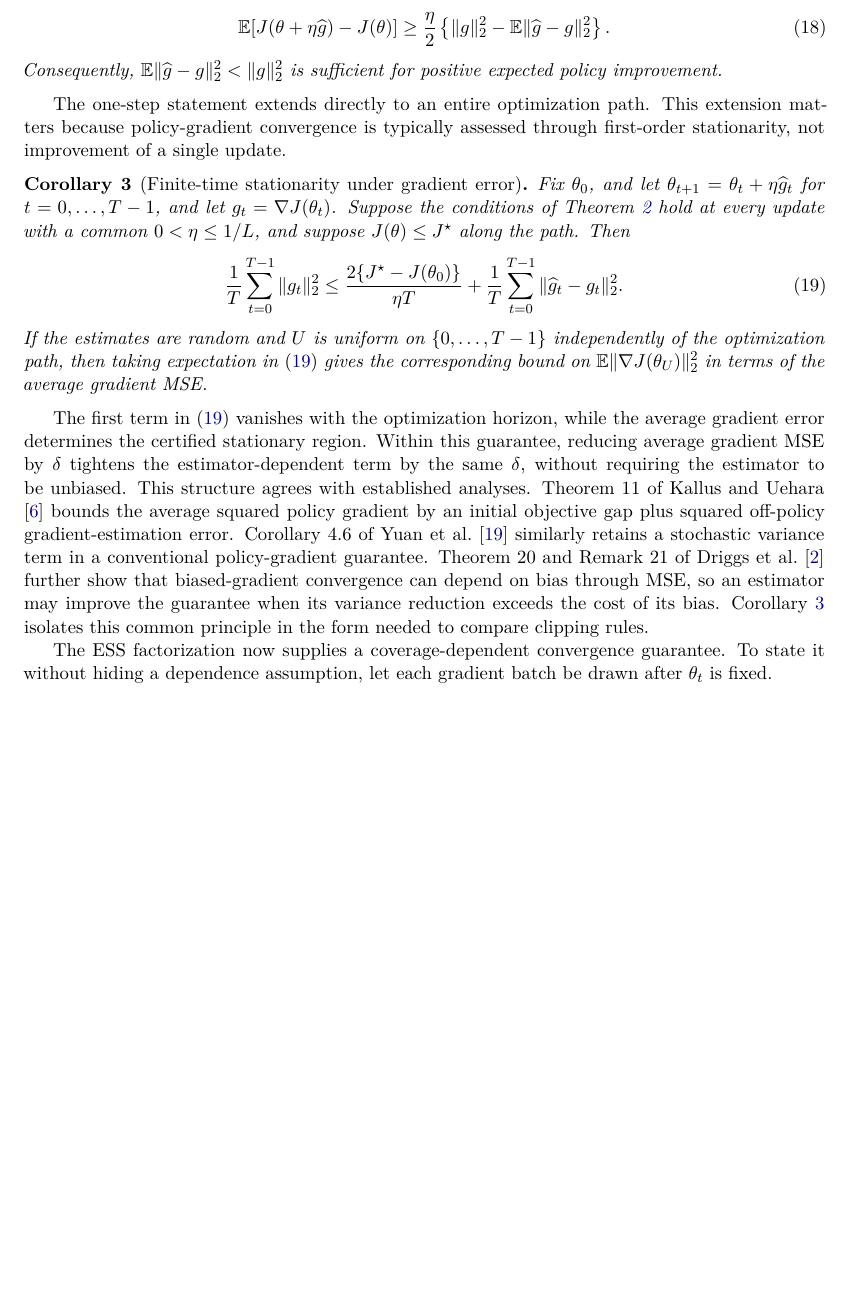
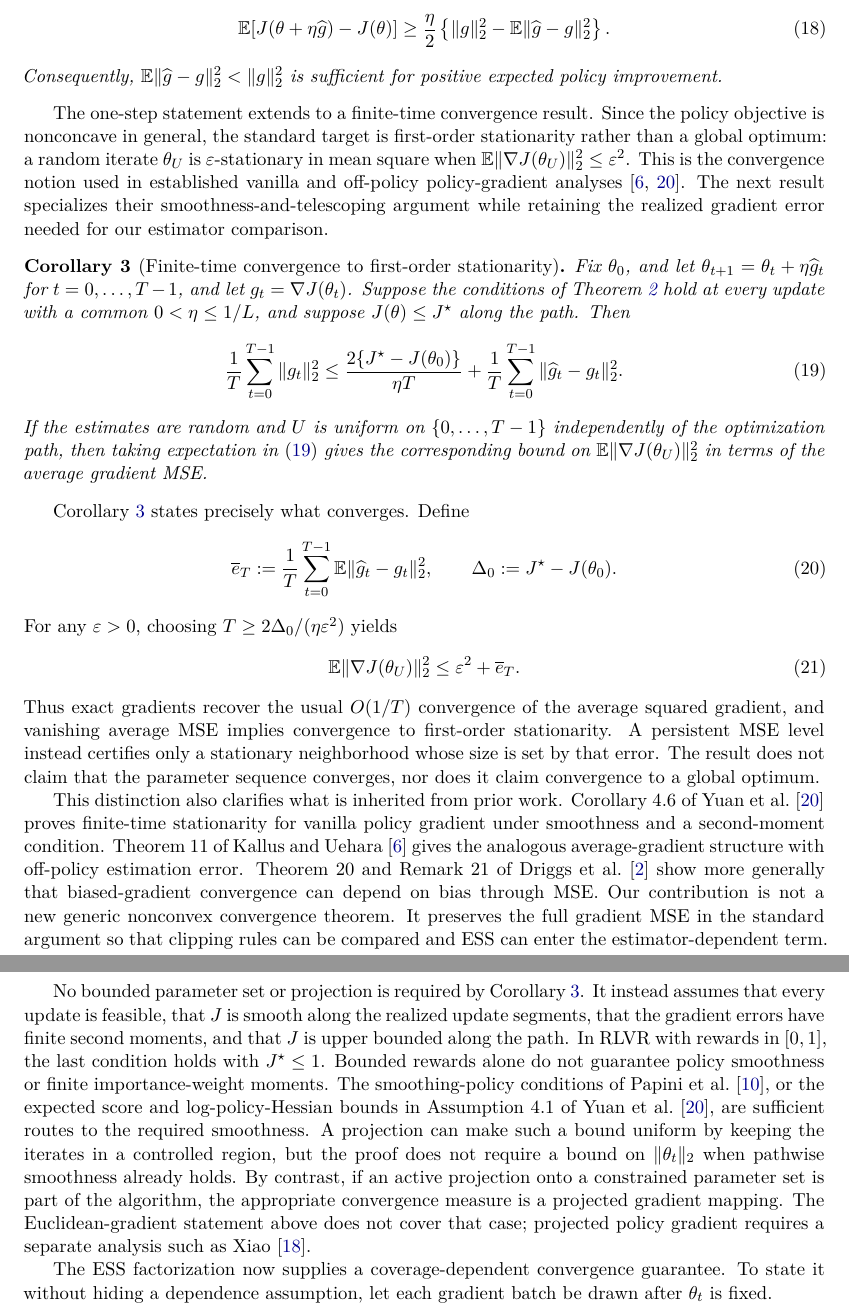
Before and after one commit to CrawlingKiming/Rethinking_Clips, a LaTeX paper (main.tex): part of page 6 of 35 before the commit and two parts of pages 6 and 7 of 36 after it, the two joined at a grey line, cut so that both start at the same text, the shorter picture padded with empty space. Compiled offline with XeLaTeX.

Commit message:
Clarify policy-gradient convergence guarantee

```diff
--- a/main.tex
+++ b/main.tex
@@ -371,11 +375,17 @@ Consequently, $\E\|\widehat g-g\|_2^2<\|g\|_2^2$ is sufficient for positive
 expected policy improvement.
 \end{theorem}
 
-The one-step statement extends directly to an entire optimization path.  This
-extension matters because policy-gradient convergence is typically assessed
-through first-order stationarity, not improvement of a single update.
-
-\begin{corollary}[Finite-time stationarity under gradient error]
+The one-step statement extends to a finite-time convergence result.  Since the
+policy objective is nonconcave in general, the standard target is first-order
+stationarity rather than a global optimum: a random iterate $\theta_U$ is
+$\varepsilon$-stationary in mean square when
+$\E\|\nabla J(\theta_U)\|_2^2\le\varepsilon^2$.  This is the convergence notion
+used in established vanilla and off-policy policy-gradient analyses
+\citep{yuan2022general,kallus2020efficient}.  The next result specializes their
+smoothness-and-telescoping argument while retaining the realized gradient error
+needed for our estimator comparison.
+
+\begin{corollary}[Finite-time convergence to first-order stationarity]
 \label{cor:finite-time-mse}
 Fix $\theta_0$, and let $\theta_{t+1}=\theta_t+\eta\widehat g_t$ for
 $t=0,\ldots,T-1$, and let $g_t=\nabla J(\theta_t)$.  Suppose the conditions of
@@ -394,21 +404,56 @@ expectation in \eqref{eq:finite-time-mse} gives the corresponding bound on
 $\E\|\nabla J(\theta_U)\|_2^2$ in terms of the average gradient MSE.
 \end{corollary}
 
-The first term in \eqref{eq:finite-time-mse} vanishes with the optimization
-horizon, while the average gradient error determines the certified stationary
-region.  Within this guarantee, reducing average gradient MSE by $\delta$
-tightens the estimator-dependent term by the same $\delta$, without requiring
-the estimator to be unbiased.  This structure agrees with established analyses.
-Theorem~11 of
-\citet{kallus2020efficient} bounds the average squared policy gradient by an
-initial objective gap plus squared off-policy gradient-estimation error.
-Corollary~4.6 of \citet{yuan2022general} similarly retains a stochastic
-variance term in a conventional policy-gradient guarantee.  Theorem~20 and
-Remark~21 of \citet{driggs2022biased} further show that biased-gradient
-convergence can depend on bias through MSE, so an estimator may improve the
-guarantee when its variance reduction exceeds the cost of its bias.
-Corollary~\ref{cor:finite-time-mse} isolates this common principle in the form
-needed to compare clipping rules.
+Corollary~\ref{cor:finite-time-mse} states precisely what converges.  Define
+\begin{equation}
+  \overline e_T
+  :=\frac1T\sum_{t=0}^{T-1}
+    \E\|\widehat g_t-g_t\|_2^2,
+  \qquad
+  \Delta_0:=J^\star-J(\theta_0).
+  \label{eq:average-gradient-error}
+\end{equation}
+For any $\varepsilon>0$, choosing
+$T\ge2\Delta_0/(\eta\varepsilon^2)$ yields
+\begin{equation}
+  \E\|\nabla J(\theta_U)\|_2^2
+  \le \varepsilon^2+\overline e_T.
+  \label{eq:finite-time-complexity}
+\end{equation}
+Thus exact gradients recover the usual $O(1/T)$ convergence of the average
+squared gradient, and vanishing average MSE implies convergence to first-order
+stationarity.  A persistent MSE level instead certifies only a stationary
+neighborhood whose size is set by that error.  The result does not
+claim that the parameter sequence converges, nor does it claim convergence to a
+global optimum.
+
+This distinction also clarifies what is inherited from prior work.  Corollary
+4.6 of \citet{yuan2022general} proves finite-time stationarity for vanilla policy
+gradient under smoothness and a second-moment condition.  Theorem~11 of
+\citet{kallus2020efficient} gives the analogous average-gradient structure with
+off-policy estimation error.  Theorem~20 and Remark~21 of
+\citet{driggs2022biased} show more generally that biased-gradient convergence
+can depend on bias through MSE.  Our contribution is not a new generic
+nonconvex convergence theorem.  It preserves the full gradient MSE in the
+standard argument so that clipping rules can be compared and ESS can enter the
+estimator-dependent term.
+
+No bounded parameter set or projection is required by
+Corollary~\ref{cor:finite-time-mse}.  It instead assumes that every update is
+feasible, that $J$ is smooth along the realized update segments, that the
+gradient errors have finite second moments, and that $J$ is upper bounded along
+the path.  In RLVR with rewards in $[0,1]$, the last condition holds with
+$J^\star\le1$.  Bounded rewards alone do not guarantee policy smoothness or
+finite importance-weight moments.  The smoothing-policy conditions of
+\citet{papini2022smoothing}, or the expected score and log-policy-Hessian bounds
+in Assumption~4.1 of \citet{yuan2022general}, are sufficient routes to the
+required smoothness.  A projection can make such a bound uniform by keeping the
+iterates in a controlled region, but the proof does not require a bound on
+$\|\theta_t\|_2$ when pathwise smoothness already holds.  By contrast, if an
+active projection onto a constrained parameter set is part of the algorithm,
+the appropriate convergence measure is a projected gradient mapping.  The
+Euclidean-gradient statement above does not cover that case; projected policy
+gradient requires a separate analysis such as \citet{xiao2022convergence}.
 
 The ESS factorization now supplies a coverage-dependent convergence guarantee.
 To state it without hiding a dependence assumption, let each gradient batch be
```
Also changed, not shown: references.bib (+11 -0 lines), reviews/INDEX.md (+2 -0 lines), reviews/rethinking-clips/latex/2026-08-17-2346.md (added, +28 -0 lines), reviews/rethinking-clips/writing/2026-08-17-2346.md (added, +47 -0 lines), theory_proofs.tex (+9 -0 lines), main.tex (26 more changed lines).
